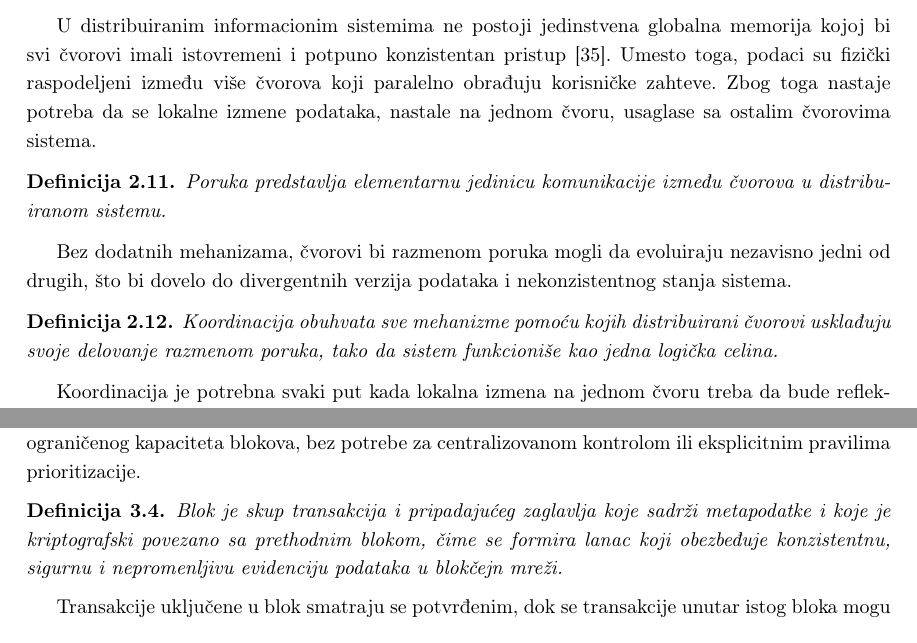
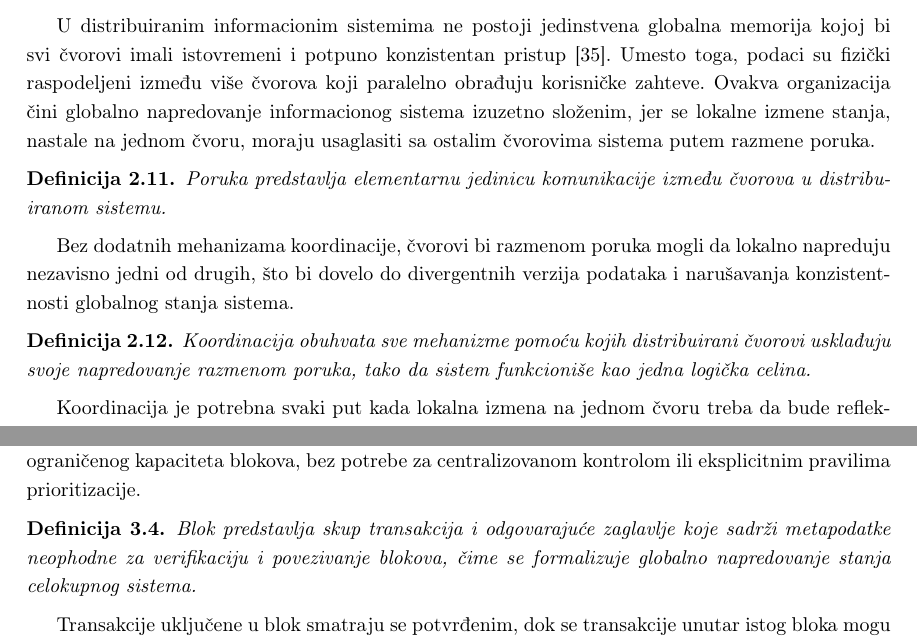
Before and after one commit to kaseen/disertacija, a LaTeX book (main.tex, which reads chapters/chapter2/chapter2.tex, chapters/chapter3/chapter3.tex): two parts of pages 21 and 39 of 52, joined at a grey line, cut so that both start at the same text. Compiled offline with pdfLaTeX.

Commit message:
(146h) Napredovanje sistema u ostalim glavama

```diff
--- a/chapters/chapter2/chapter2.tex
+++ b/chapters/chapter2/chapter2.tex
@@ -198,16 +198,16 @@ Kontencija predstavlja dominantni oblik režijskog opterećenja jer raste kvadra
 Kako broj instanci raste, sistem može ispoljiti sublinearno povećanje kapaciteta, stagnaciju ili degradaciju performansi \cite{hamann2021scalability}. Svaki novi čvor, osim što doprinosi procesnoj snazi, istovremeno uvodi dodatne konflikte u pristupu zajedničkim resursima i zahteva dodatnu koordinaciju, što može rasti brže od korisnog kapaciteta.
 
 \subsection{Teorija distribuiranih sistema}
-U distribuiranim informacionim sistemima ne postoji jedinstvena globalna memorija kojoj bi svi čvorovi imali istovremeni i potpuno konzistentan pristup \cite{kleppmann2017designing}. Umesto toga, podaci su fizički raspodeljeni između više čvorova koji paralelno obrađuju korisničke zahteve. Zbog toga nastaje potreba da se lokalne izmene podataka, nastale na jednom čvoru, usaglase sa ostalim čvorovima sistema.
+U distribuiranim informacionim sistemima ne postoji jedinstvena globalna memorija kojoj bi svi čvorovi imali istovremeni i potpuno konzistentan pristup \cite{kleppmann2017designing}. Umesto toga, podaci su fizički raspodeljeni između više čvorova koji paralelno obrađuju korisničke zahteve. Ovakva organizacija čini globalno napredovanje informacionog sistema izuzetno složenim, jer se lokalne izmene stanja, nastale na jednom čvoru, moraju usaglasiti sa ostalim čvorovima sistema putem razmene poruka.
 
 \begin{definicija}
 Poruka predstavlja elementarnu jedinicu komunikacije između čvorova u distribuiranom sistemu.
 \end{definicija}
 
-Bez dodatnih mehanizama, čvorovi bi razmenom poruka mogli da evoluiraju nezavisno jedni od drugih, što bi dovelo do divergentnih verzija podataka i nekonzistentnog stanja sistema.
+Bez dodatnih mehanizama koordinacije, čvorovi bi razmenom poruka mogli da lokalno napreduju nezavisno jedni od drugih, što bi dovelo do divergentnih verzija podataka i narušavanja konzistentnosti globalnog stanja sistema.
 
 \begin{definicija}
-Koordinacija obuhvata sve mehanizme pomoću kojih distribuirani čvorovi usklađuju svoje delovanje razmenom poruka, tako da sistem funkcioniše kao jedna logička celina.
+Koordinacija obuhvata sve mehanizme pomoću kojih distribuirani čvorovi usklađuju svoje napredovanje razmenom poruka, tako da sistem funkcioniše kao jedna logička celina.
 \end{definicija}
 
 Koordinacija je potrebna svaki put kada lokalna izmena na jednom čvoru treba da bude reflektovana u celom sistemu. Ovaj proces zahteva komunikaciju da su svi čvorovi blagovremeno dobili informaciju o lokalnim promenama. Mehanizam koji omogućava dostavljanje informacija o izmenama svim drugim čvorovima naziva se propagacija \cite{holliday2003epidemic}.
--- a/chapters/chapter3/chapter3.tex
+++ b/chapters/chapter3/chapter3.tex
@@ -45,7 +45,7 @@ Transakciona naknada \eng{transaction fee, tx fee} predstavlja iznos koji korisn
 Transakcione naknade predstavljaju dominantan mehanizam \textit{implicitnog određivanja prioriteta transakcija} u javnim blokčejn sistemima. One stvaraju ekonomski podsticaj za učesnike zadužene za formiranje blokova, koji su motivisani da prilikom selekcije nepotvrđenih transakcija favorizuju one sa većim priloženim naknadama. Na ovaj način ostvaruje se tržišno zasnovan mehanizam raspodele ograničenog kapaciteta blokova, bez potrebe za centralizovanom kontrolom ili eksplicitnim pravilima prioritizacije.
 
 \begin{definicija}
-Blok je skup transakcija i pripadajućeg zaglavlja koje sadrži metapodatke i koje je kriptografski povezano sa prethodnim blokom, čime se formira lanac koji obezbeđuje konzistentnu, sigurnu i nepromenljivu evidenciju podataka u blokčejn mreži.
+Blok predstavlja skup transakcija i odgovarajuće zaglavlje koje sadrži metapodatke neophodne za verifikaciju i povezivanje blokova, čime se formalizuje globalno napredovanje stanja celokupnog sistema.
 \end{definicija}
 
 Transakcije uključene u blok smatraju se potvrđenim, dok se transakcije unutar istog bloka mogu smatrati logički istovremenim, s obzirom na to da dele istu vremensku oznaku nastanka.
```
Also changed, not shown: chapters/chapter1/chapter1.tex (+3 -3 lines), README.md, main.pdf, chapters/chapter2/chapter2.tex (4 more changed lines), chapters/chapter3/chapter3.tex (1 more changed lines).
